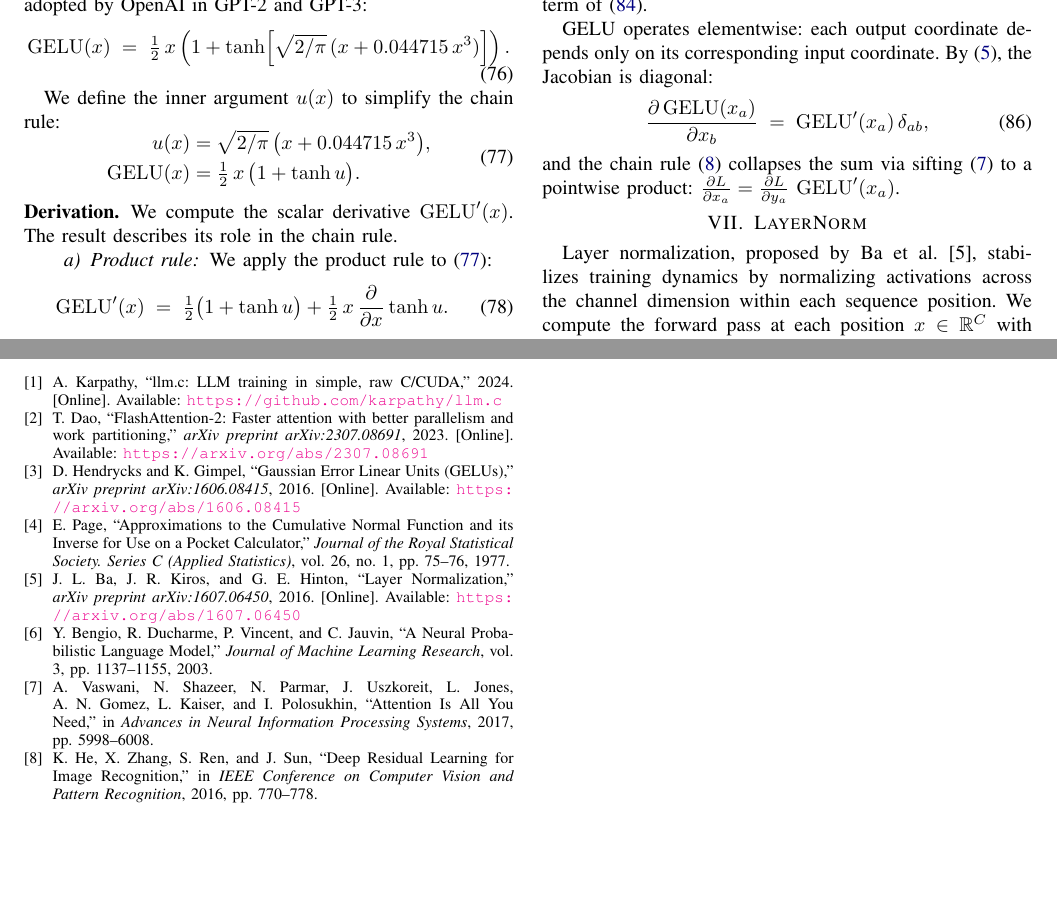
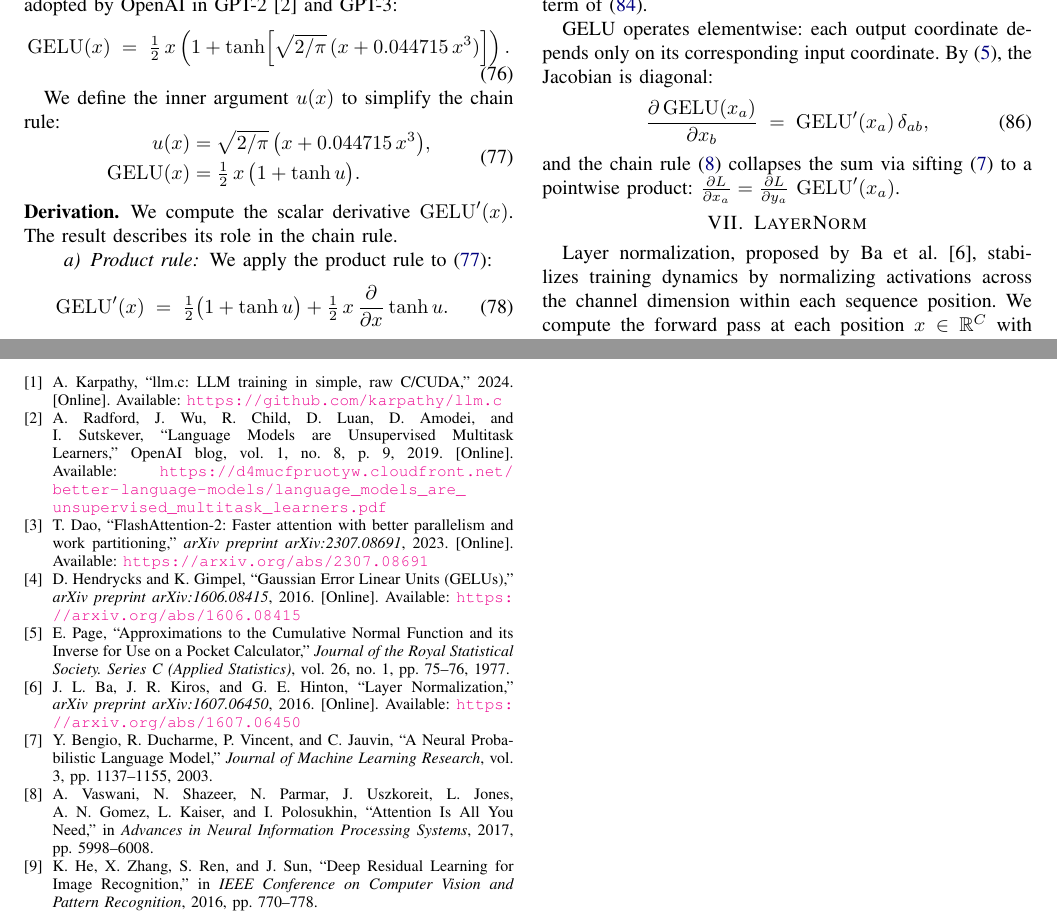
Before and after one commit to ulmentflam/llm.mojo, a LaTeX paper (docs/backprop.tex): two parts of pages 7 and 14 of 14, joined at a grey line, cut so that both start at the same text, the shorter picture padded with empty space. Compiled offline with pdfLaTeX.

Commit message:
Adding a reference to GPT-2

```diff
--- a/docs/backprop.tex
+++ b/docs/backprop.tex
@@ -722,7 +722,7 @@ We express the forward pass as $Y = XW^{\top} + b$ with $X \in \R^{(B\cdot T)\ti
 % =============================================================================
 \section{GELU}\label{sec:gelu}
 
-The Gaussian Error Linear Unit (GELU) activation function, proposed by Hendrycks and Gimpel \cite{gelu}, scales the input by the cumulative normal distribution function $\gelu(x) = x \Phi(x)$. Because the exact CDF involves the non-elementary error function, we express the forward pass using the fast hyperbolic tangent approximation introduced by Page \cite{page} and adopted by OpenAI in GPT-2 and GPT-3:
+The Gaussian Error Linear Unit (GELU) activation function, proposed by Hendrycks and Gimpel \cite{gelu}, scales the input by the cumulative normal distribution function $\gelu(x) = x \Phi(x)$. Because the exact CDF involves the non-elementary error function, we express the forward pass using the fast hyperbolic tangent approximation introduced by Page \cite{page} and adopted by OpenAI in GPT-2~\cite{gpt2} and GPT-3:
 \begin{equation}
   \gelu(x) \;=\; \tfrac{1}{2}\,x\left(1 + \tanh\!\left[\sqrt{2/\pi}\,
       (x + 0.044715\,x^{3})\right]\right).
@@ -1441,6 +1441,9 @@ Our verification tests enforce the relative (\texttt{rtol}) and absolute (\textt
   \bibitem{llmc}
   A.~Karpathy, ``llm.c: LLM training in simple, raw C/CUDA,'' 2024. [Online]. Available: \url{https://github.com/karpathy/llm.c}
 
+  \bibitem{gpt2}
+  A.~Radford, J.~Wu, R.~Child, D.~Luan, D.~Amodei, and I.~Sutskever, ``Language Models are Unsupervised Multitask Learners,'' OpenAI blog, vol. 1, no. 8, p. 9, 2019. [Online]. Available: \url{https://d4mucfpruotyw.cloudfront.net/better-language-models/language_models_are_unsupervised_multitask_learners.pdf}
+
   \bibitem{flashattention2}
   T.~Dao, ``FlashAttention-2: Faster attention with better parallelism and work partitioning,'' \emph{arXiv preprint arXiv:2307.08691}, 2023. [Online]. Available: \url{https://arxiv.org/abs/2307.08691}
 
```
Also changed, not shown: docs/backprop.pdf, docs/backprop.tex (2 more changed lines).
